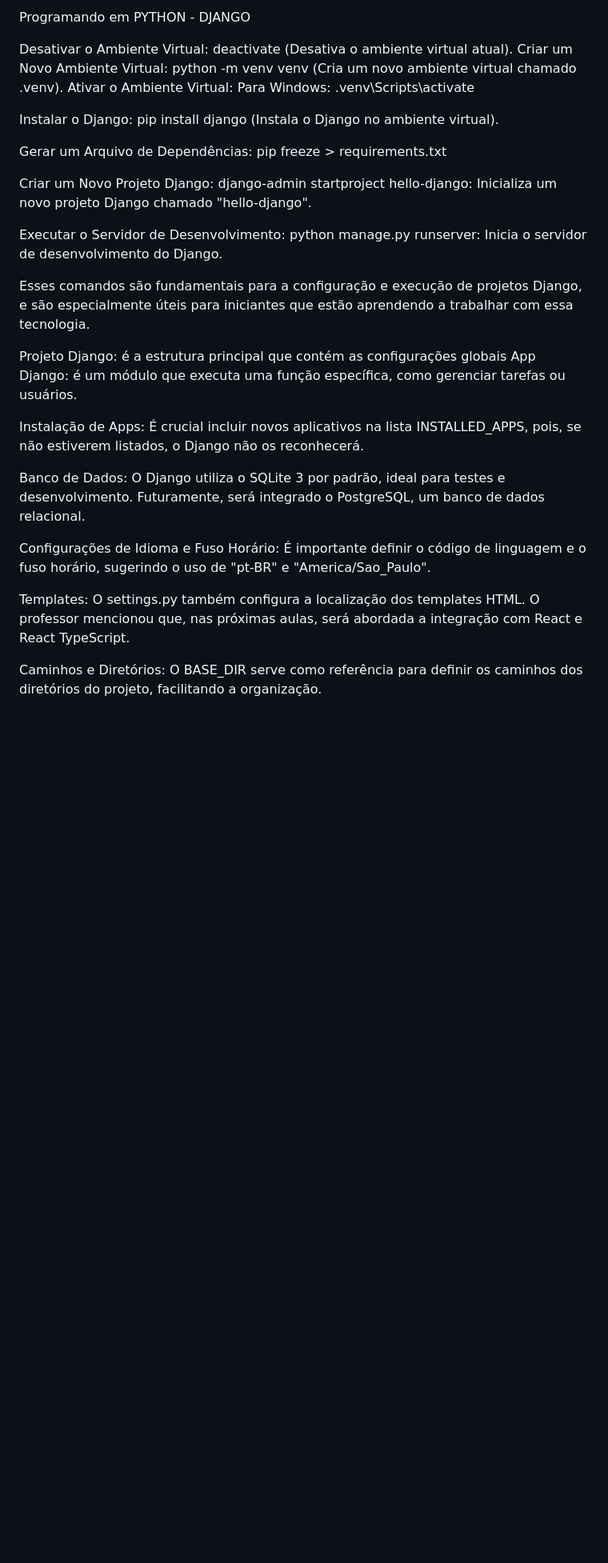
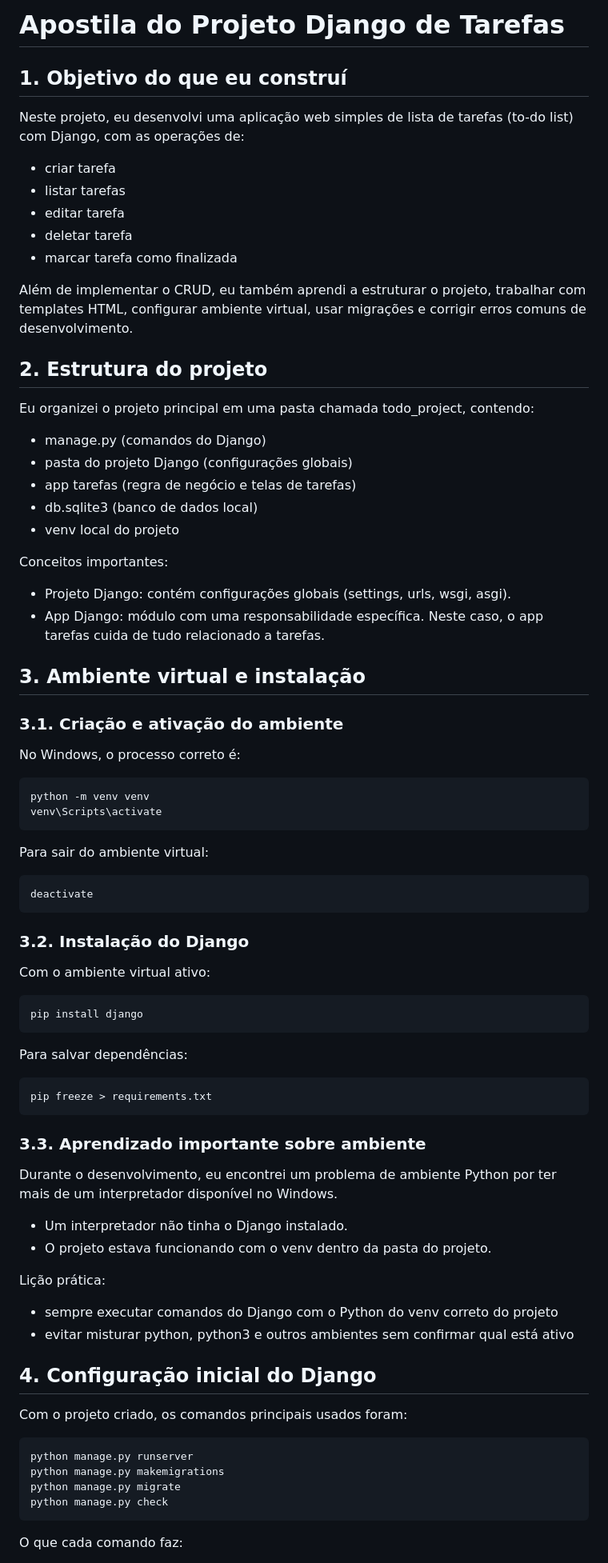
Before and after one commit to NicolasMarrai/Python-Estudos, a Markdown page: Apostila.md, the part around one of its changes. Shown at 80% size. Drawn GitHub-style; blank space fills up the shorter version.

````diff
--- a/Apostila.md
+++ b/Apostila.md
@@ -1,36 +1,85 @@
-Programando em PYTHON - DJANGO
+# Apostila do Projeto Django de Tarefas
 
-Desativar o Ambiente Virtual: deactivate (Desativa o ambiente virtual atual).
-Criar um Novo Ambiente Virtual: python -m venv venv (Cria um novo ambiente virtual chamado .venv).
-Ativar o Ambiente Virtual:
-Para Windows: .venv\Scripts\activate
+## 1. Objetivo do que eu construí
 
-Instalar o Django:
-pip install django (Instala o Django no ambiente virtual).
+Neste projeto, eu desenvolvi uma aplicação web simples de lista de tarefas (to-do list) com Django, com as operações de:
 
-Gerar um Arquivo de Dependências:
+- criar tarefa
+- listar tarefas
+- editar tarefa
+- deletar tarefa
+- marcar tarefa como finalizada
+
+Além de implementar o CRUD, eu também aprendi a estruturar o projeto, trabalhar com templates HTML, configurar ambiente virtual, usar migrações e corrigir erros comuns de desenvolvimento.
+
+## 2. Estrutura do projeto
+
+Eu organizei o projeto principal em uma pasta chamada todo_project, contendo:
+
+- manage.py (comandos do Django)
+- pasta do projeto Django (configurações globais)
+- app tarefas (regra de negócio e telas de tarefas)
+- db.sqlite3 (banco de dados local)
+- venv local do projeto
+
+Conceitos importantes:
+
+- Projeto Django: contém configurações globais (settings, urls, wsgi, asgi).
+- App Django: módulo com uma responsabilidade específica. Neste caso, o app tarefas cuida de tudo relacionado a tarefas.
+
+## 3. Ambiente virtual e instalação
+
+### 3.1. Criação e ativação do ambiente
+
+No Windows, o processo correto é:
+
+```powershell
+python -m venv venv
+venv\Scripts\activate
+```
+
+Para sair do ambiente virtual:
+
+```powershell
+deactivate
+```
+
+### 3.2. Instalação do Django
+
+Com o ambiente virtual ativo:
+
+```powershell
+pip install django
+```
+
+Para salvar dependências:
+
+```powershell
 pip freeze > requirements.txt
+```
 
-Criar um Novo Projeto Django:
-django-admin startproject hello-django: Inicializa um novo projeto Django chamado "hello-django".
+### 3.3. Aprendizado importante sobre ambiente
 
-Executar o Servidor de Desenvolvimento:
-python manage.py runserver: Inicia o servidor de desenvolvimento do Django.
+Durante o desenvolvimento, eu encontrei um problema de ambiente Python por ter mais de um interpretador disponível no Windows.
 
-Esses comandos são fundamentais para a configuração e execução de projetos Django, e são especialmente úteis para iniciantes que estão aprendendo a trabalhar com essa tecnologia.
+- Um interpretador não tinha o Django instalado.
+- O projeto estava funcionando com o venv dentro da pasta do projeto.
 
-Projeto Django:
-é a estrutura principal que contém as configurações globais
-App Django:
-é um módulo que executa uma função específica, como gerenciar tarefas ou usuários.
+Lição prática:
 
-Instalação de Apps: É crucial incluir novos aplicativos na lista INSTALLED_APPS, pois, se não estiverem listados, o Django não os reconhecerá.
+- sempre executar comandos do Django com o Python do venv correto do projeto
+- evitar misturar python, python3 e outros ambientes sem confirmar qual está ativo
 
-Banco de Dados: O Django utiliza o SQLite 3 por padrão, ideal para testes e desenvolvimento. Futuramente, será integrado o PostgreSQL, um banco de dados relacional.
+## 4. Configuração inicial do Django
 
-Configurações de Idioma e Fuso Horário: É importante definir o código de linguagem e o fuso horário, sugerindo o uso de "pt-BR" e "America/Sao_Paulo".
+Com o projeto criado, os comandos principais usados foram:
 
-Templates: O settings.py também configura a localização dos templates HTML. O professor mencionou que, nas próximas aulas, será abordada a integração com React e React TypeScript.
+```powershell
+python manage.py runserver
+python manage.py makemigrations
+python manage.py migrate
+python manage.py check
+```
 
-Caminhos e Diretórios: O BASE_DIR serve como referência para definir os caminhos dos diretórios do projeto, facilitando a organização.
+O que cada comando faz:
 
````
Also changed, not shown: other parts of Apostila.md (+133 -49 lines).
